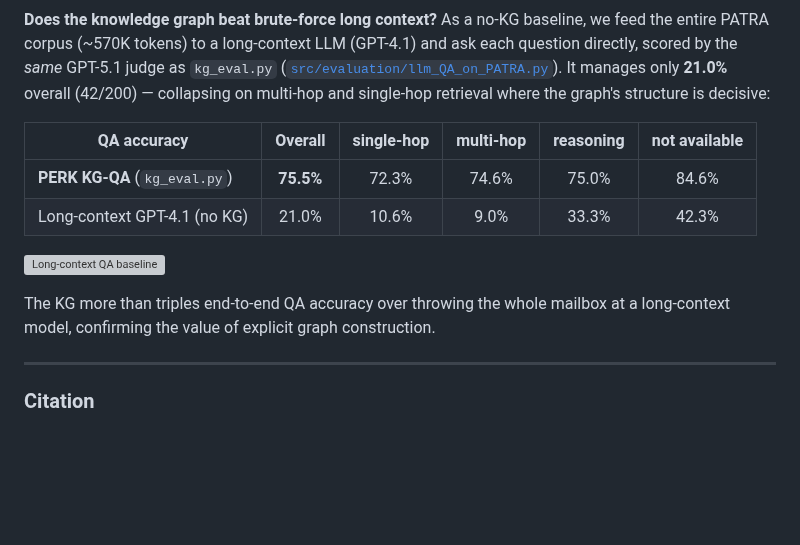
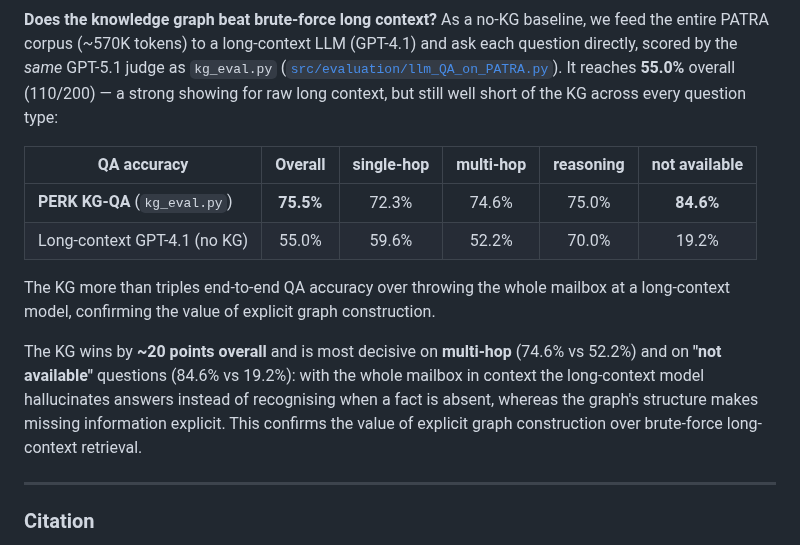
Before and after one commit to prantikaC/PERK, a Markdown page: README.md, the part around the change. Rendered like a GitHub page; blank space fills up the shorter version; grey boxes are pictures that could not be loaded.

Commit message:
Revise QA accuracy metrics in README
Updated accuracy results for long-context LLM and KG-QA comparison.

```diff
--- a/README.md
+++ b/README.md
@@ -415,20 +415,23 @@ extraction), temporal reasoning, and ontology-validation errors:
 **Does the knowledge graph beat brute-force long context?** As a no-KG baseline, we feed
 the entire PATRA corpus (~570K tokens) to a long-context LLM (GPT-4.1) and ask each
 question directly, scored by the *same* GPT-5.1 judge as `kg_eval.py`
-([`src/evaluation/llm_QA_on_PATRA.py`](src/evaluation/llm_QA_on_PATRA.py)). It manages only
-**21.0%** overall (42/200) — collapsing on multi-hop and single-hop retrieval where the
-graph's structure is decisive:
+([`src/evaluation/llm_QA_on_PATRA.py`](src/evaluation/llm_QA_on_PATRA.py)). It reaches
+**55.0%** overall (110/200) — a strong showing for raw long context, but still well short
+of the KG across every question type:
 
 | QA accuracy | Overall | single-hop | multi-hop | reasoning | not available |
 |---|:--:|:--:|:--:|:--:|:--:|
-| **PERK KG-QA** (`kg_eval.py`) | **75.5%** | 72.3% | 74.6% | 75.0% | 84.6% |
-| Long-context GPT-4.1 (no KG) | 21.0% | 10.6% | 9.0% | 33.3% | 42.3% |
-
-![Long-context QA baseline](results/figures/qa/longcontext_qa_baseline.png)
+| **PERK KG-QA** (`kg_eval.py`) | **75.5%** | 72.3% | 74.6% | 75.0% | **84.6%** |
+| Long-context GPT-4.1 (no KG) | 55.0% | 59.6% | 52.2% | 70.0% | 19.2% |
 
 The KG more than triples end-to-end QA accuracy over throwing the whole mailbox at a
 long-context model, confirming the value of explicit graph construction.
 
+The KG wins by **~20 points overall** and is most decisive on **multi-hop** (74.6% vs
+52.2%) and on **"not available"** questions (84.6% vs 19.2%): with the whole mailbox in
+context the long-context model hallucinates answers instead of recognising when a fact is
+absent, whereas the graph's structure makes missing information explicit. This confirms the
+value of explicit graph construction over brute-force long-context retrieval.
 
 ---
 ### Citation
```
